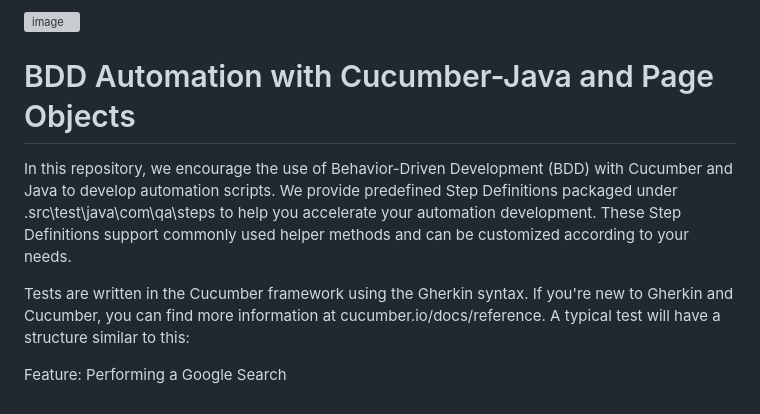
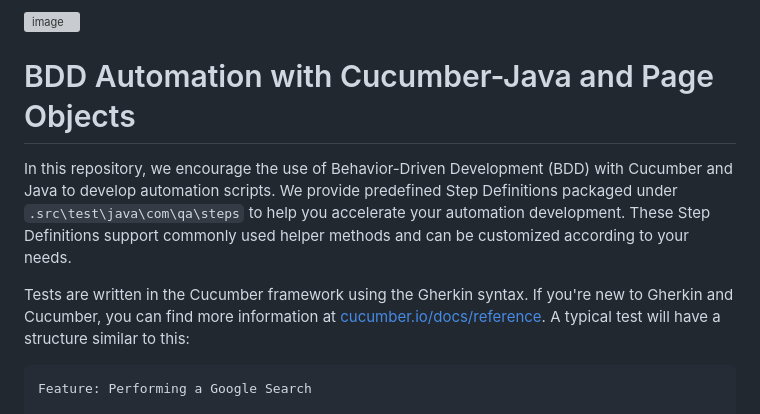
Before and after one commit to UrsTrulyRamOfficial/CucumberBDD_POM_SparkReport, a Markdown page: README.md, the part around one of its changes. Drawn GitHub-style; grey boxes are pictures that could not be loaded.

````diff
--- a/README.md
+++ b/README.md
@@ -50,12 +54,12 @@ The framework utilizes the Spark Reports Framework to generate HTML test reports
 
 <img width="960" alt="image" src="https://github.com/UrsTrulyRamOfficial/CucumberBDD_POM_SparkReport/assets/74490240/09cc33aa-d31f-477f-8d15-b3dd36bb9715">
 
+# BDD Automation with Cucumber-Java and Page Objects
+In this repository, we encourage the use of Behavior-Driven Development (BDD) with Cucumber and Java to develop automation scripts. We provide predefined Step Definitions packaged under `.src\test\java\com\qa\steps` to help you accelerate your automation development. These Step Definitions support commonly used helper methods and can be customized according to your needs.
 
-# BDD Automation with Cucumber-Java and Page Objects
-In this repository, we encourage the use of Behavior-Driven Development (BDD) with Cucumber and Java to develop automation scripts. We provide predefined Step Definitions packaged under .src\test\java\com\qa\steps to help you accelerate your automation development. These Step Definitions support commonly used helper methods and can be customized according to your needs.
+Tests are written in the Cucumber framework using the Gherkin syntax. If you're new to Gherkin and Cucumber, you can find more information at [cucumber.io/docs/reference](https://cucumber.io/docs/reference). A typical test will have a structure similar to this:
 
-Tests are written in the Cucumber framework using the Gherkin syntax. If you're new to Gherkin and Cucumber, you can find more information at cucumber.io/docs/reference. A typical test will have a structure similar to this:
-
+```gherkin
 Feature: Performing a Google Search
 
     As a user on the Google search page
````
Also changed, not shown: other parts of README.md (+29 -25 lines).
